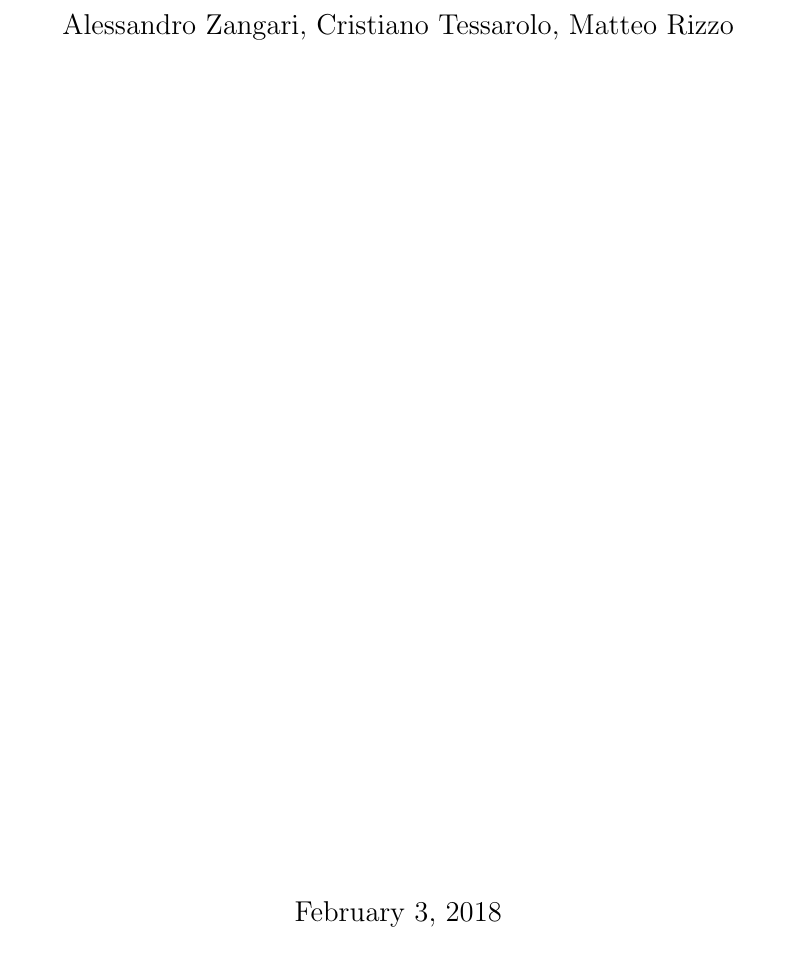
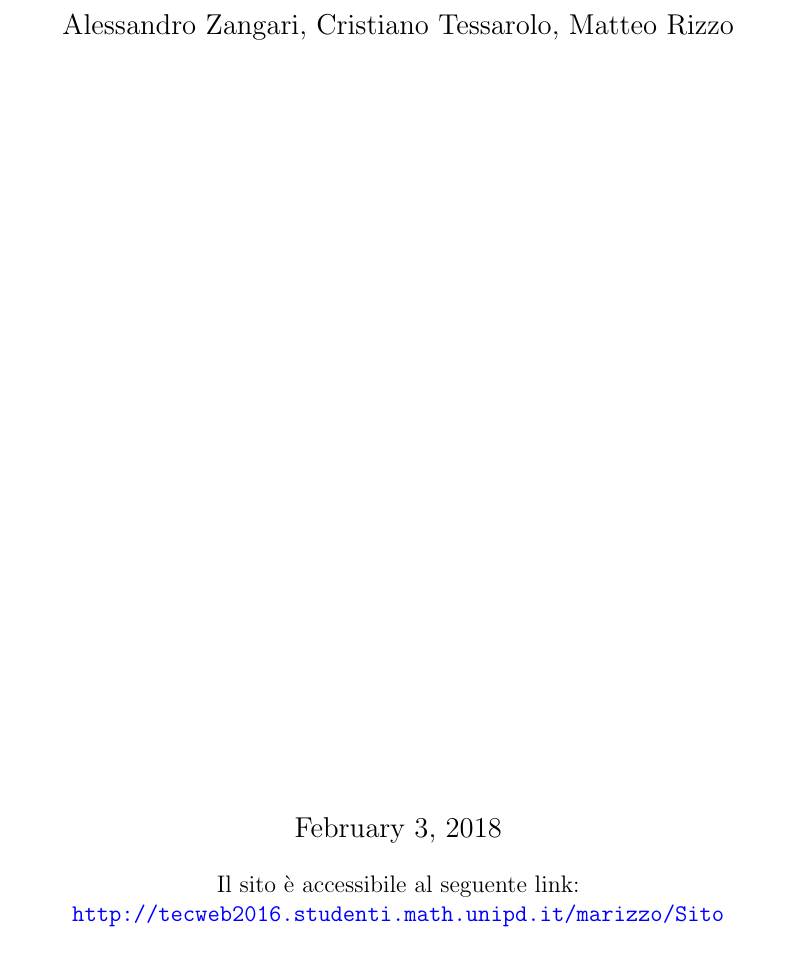
Before and after one commit to ALIENK9/DinoNet, a LaTeX document (Documentazione/Relazione/relazione.tex): part of page 1 of 23, cut so that both start at the same text. Compiled offline with pdfLaTeX.

Commit message:
Aggiunto link al sito in frontespizio

```diff
--- a/Documentazione/Relazione/relazione.tex
+++ b/Documentazione/Relazione/relazione.tex
@@ -50,6 +50,11 @@
 			\@date
 		\end{center}
 		\@thanks
+
+		\begin{center}
+			Il sito è accessibile al seguente link:
+			\url{http://tecweb2016.studenti.math.unipd.it/marizzo/Sito}
+		\end{center}
 	\end{titlepage}
 }
 \makeatother
```
Also changed, not shown: Documentazione/Relazione/relazione.pdf.
